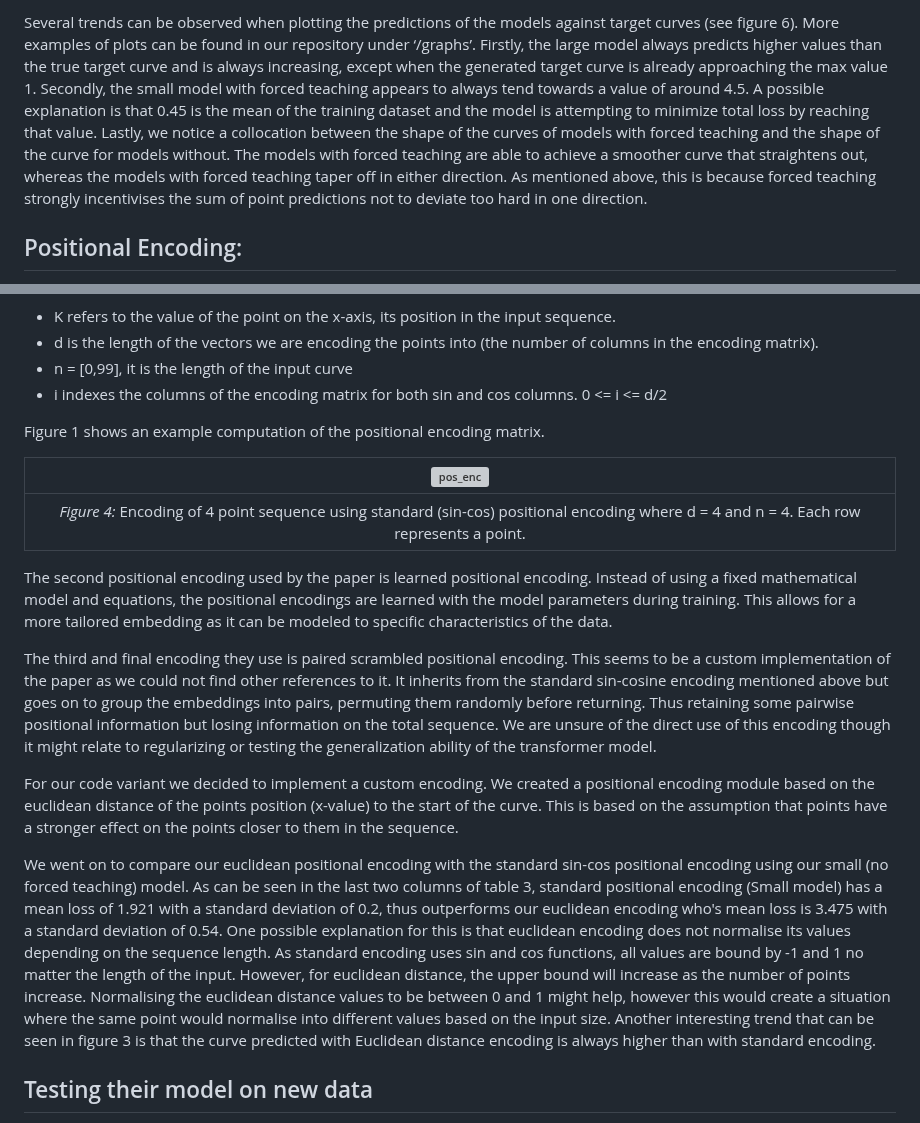
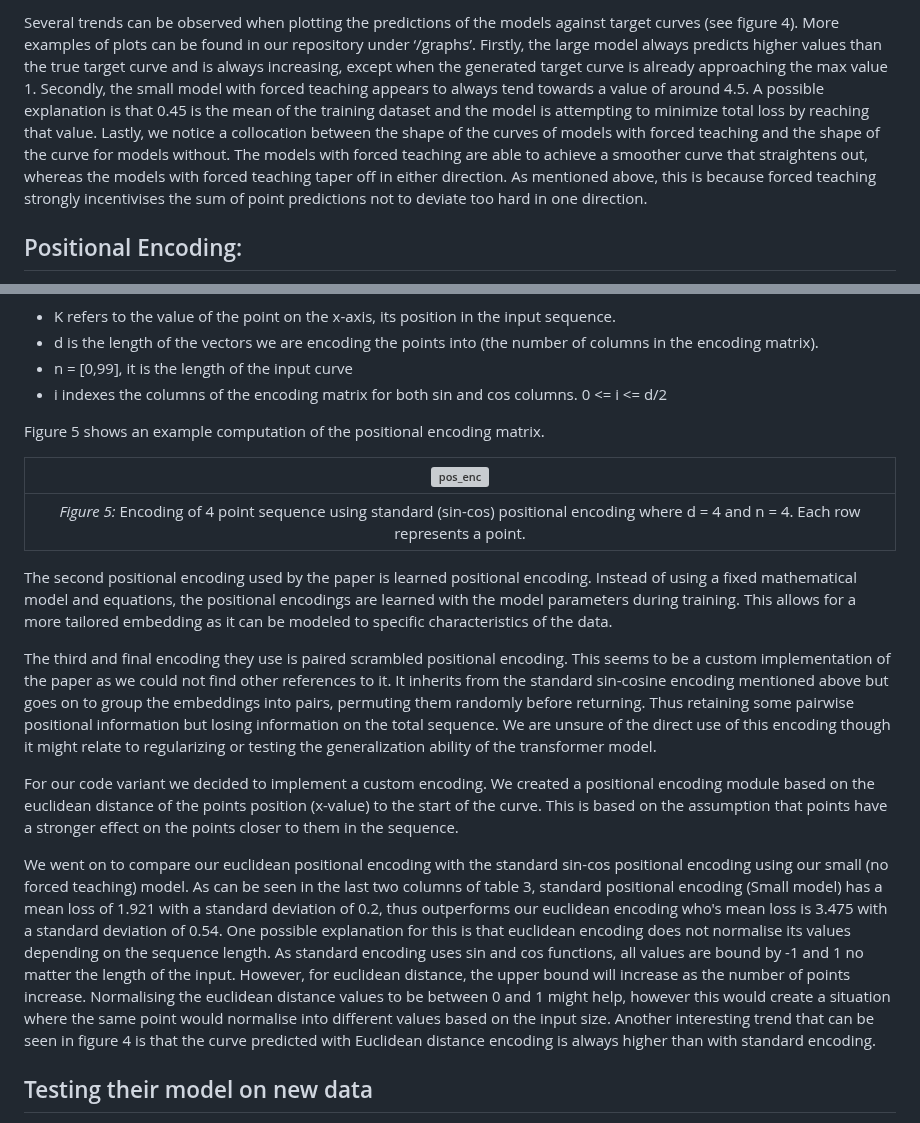
Before and after one commit to Remi-Lejeune/deep-learning-project, a Markdown page: blog.md, 2 parts joined by grey strips. GitHub-like rendering; grey boxes are pictures that could not be loaded.

```diff
--- a/blog.md
+++ b/blog.md
@@ -84,5 +84,5 @@ To compare the performance of our models and the paper’s model we measured the
 
-Several trends can be observed when plotting the predictions of the models against target curves (see figure 6). More examples of plots can be found in our repository under ‘/graphs’. Firstly, the large model always predicts higher values than the true target curve and is always increasing, except when the generated target curve is already approaching the max value 1. Secondly, the small model with forced teaching appears to always tend towards a value of around 4.5. A possible explanation is that 0.45 is the mean of the training dataset and the model is attempting to minimize total loss by reaching that value. Lastly, we notice a collocation between the shape of the curves of models with forced teaching and the shape of the curve for models without. The models with forced teaching are able to achieve a smoother curve that straightens out, whereas the models with forced teaching taper off in either direction. As mentioned above, this is because forced teaching strongly incentivises the sum of point predictions not to deviate too hard in one direction.
+Several trends can be observed when plotting the predictions of the models against target curves (see figure 4). More examples of plots can be found in our repository under ‘/graphs’. Firstly, the large model always predicts higher values than the true target curve and is always increasing, except when the generated target curve is already approaching the max value 1. Secondly, the small model with forced teaching appears to always tend towards a value of around 4.5. A possible explanation is that 0.45 is the mean of the training dataset and the model is attempting to minimize total loss by reaching that value. Lastly, we notice a collocation between the shape of the curves of models with forced teaching and the shape of the curve for models without. The models with forced teaching are able to achieve a smoother curve that straightens out, whereas the models with forced teaching taper off in either direction. As mentioned above, this is because forced teaching strongly incentivises the sum of point predictions not to deviate too hard in one direction.
 
 ## Positional Encoding:
 
@@ -97,11 +97,11 @@ $$P(k,2i + 1) =  cos(\frac{k}{n^{2i/d}})$$
 - n = [0,99], it is the length of the input curve
 - i indexes the columns of the encoding matrix for both sin and cos columns. 0 <= i <= d/2
 
-Figure 1 shows an example computation of the positional encoding matrix.
+Figure 5 shows an example computation of the positional encoding matrix.
 
 |          ![pos_enc](https://github.com/Remi-Lejeune/deep-learning-project/assets/72941971/70a6e302-4e3c-4022-af1f-aa2f13c2f850)           |
 | :---------------------------------------------------------------------------------------------------------------------------------------: |
-| _Figure 4:_ Encoding of 4 point sequence using standard (sin-cos) positional encoding where d = 4 and n = 4. Each row represents a point. |
+| _Figure 5:_ Encoding of 4 point sequence using standard (sin-cos) positional encoding where d = 4 and n = 4. Each row represents a point. |
 
 The second positional encoding used by the paper is learned positional encoding. Instead of using a fixed mathematical model and equations, the positional encodings are learned with the model parameters during training. This allows for a more tailored embedding as it can be modeled to specific characteristics of the data.
 
@@ -109,7 +109,7 @@ The third and final encoding they use is paired scrambled positional encoding. T
 
 For our code variant we decided to implement a custom encoding. We created a positional encoding module based on the euclidean distance of the points position (x-value) to the start of the curve.  This is based on the assumption that points have a stronger effect on the points closer to them in the sequence.
 
-We went on to compare our euclidean positional encoding with the standard sin-cos positional encoding using our small (no forced teaching) model. As can be seen in the last two columns of table 3, standard positional encoding (Small model) has a mean loss of 1.921 with a standard deviation of 0.2, thus outperforms our euclidean encoding who's mean loss is 3.475 with a standard deviation of 0.54. One possible explanation for this is that euclidean encoding does not normalise its values depending on the sequence length. As standard encoding uses sin and cos functions, all values are bound by -1 and 1 no matter the length of the input. However, for euclidean distance, the upper bound will increase as the number of points increase. Normalising the euclidean distance values to be between 0 and 1 might help, however this would create a situation where the same point would normalise into different values based on the input size. Another interesting trend that can be seen in figure 3 is that the curve predicted with Euclidean distance encoding is always higher than with standard encoding.
+We went on to compare our euclidean positional encoding with the standard sin-cos positional encoding using our small (no forced teaching) model. As can be seen in the last two columns of table 3, standard positional encoding (Small model) has a mean loss of 1.921 with a standard deviation of 0.2, thus outperforms our euclidean encoding who's mean loss is 3.475 with a standard deviation of 0.54. One possible explanation for this is that euclidean encoding does not normalise its values depending on the sequence length. As standard encoding uses sin and cos functions, all values are bound by -1 and 1 no matter the length of the input. However, for euclidean distance, the upper bound will increase as the number of points increase. Normalising the euclidean distance values to be between 0 and 1 might help, however this would create a situation where the same point would normalise into different values based on the input size. Another interesting trend that can be seen in figure 4 is that the curve predicted with Euclidean distance encoding is always higher than with standard encoding.
 
 ## Testing their model on new data
 
```
Also changed, not shown: other parts of blog.md (+2 -2 lines).
